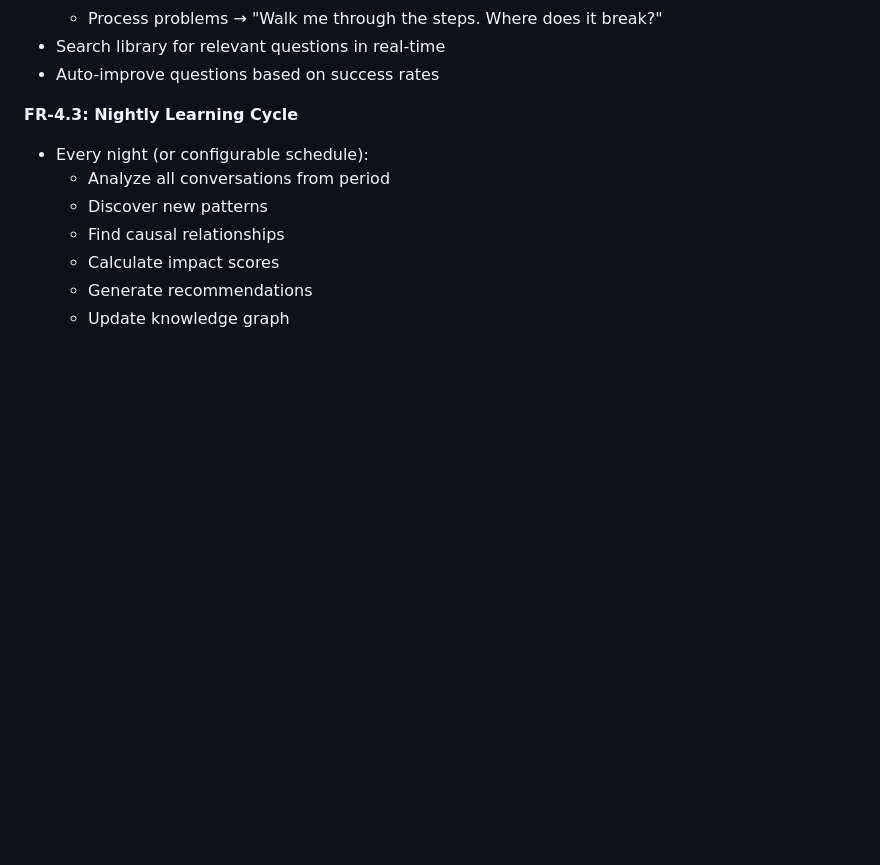
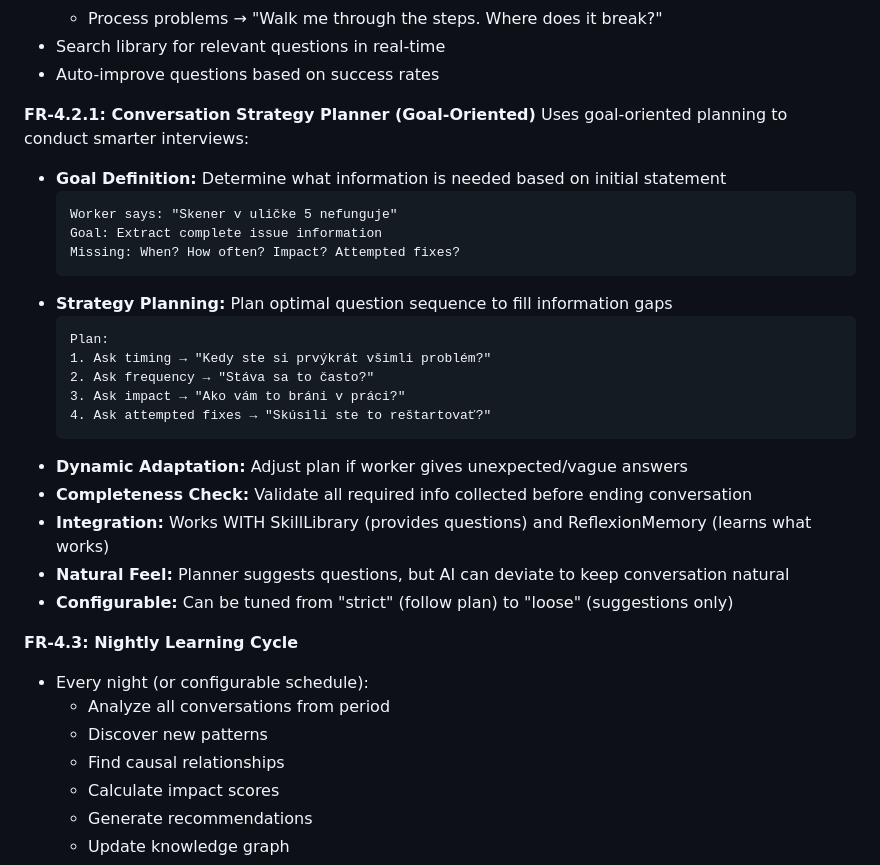
Before and after one commit to impofailafko-boop/impofai, a Markdown page: plans/SPECIFICATION.md, the part around the change. GitHub-like rendering; blank space fills up the shorter version.

````diff
--- a/plans/SPECIFICATION.md
+++ b/plans/SPECIFICATION.md
@@ -226,6 +226,28 @@ System learns company structure WITHOUT manual input:
   - Process problems → "Walk me through the steps. Where does it break?"
 - Search library for relevant questions in real-time
 - Auto-improve questions based on success rates
+
+**FR-4.2.1: Conversation Strategy Planner (Goal-Oriented)**
+Uses goal-oriented planning to conduct smarter interviews:
+- **Goal Definition:** Determine what information is needed based on initial statement
+  ```
+  Worker says: "Skener v uličke 5 nefunguje"
+  Goal: Extract complete issue information
+  Missing: When? How often? Impact? Attempted fixes?
+  ```
+- **Strategy Planning:** Plan optimal question sequence to fill information gaps
+  ```
+  Plan:
+  1. Ask timing → "Kedy ste si prvýkrát všimli problém?"
+  2. Ask frequency → "Stáva sa to často?"
+  3. Ask impact → "Ako vám to bráni v práci?"
+  4. Ask attempted fixes → "Skúsili ste to reštartovať?"
+  ```
+- **Dynamic Adaptation:** Adjust plan if worker gives unexpected/vague answers
+- **Completeness Check:** Validate all required info collected before ending conversation
+- **Integration:** Works WITH SkillLibrary (provides questions) and ReflexionMemory (learns what works)
+- **Natural Feel:** Planner suggests questions, but AI can deviate to keep conversation natural
+- **Configurable:** Can be tuned from "strict" (follow plan) to "loose" (suggestions only)
 
 **FR-4.3: Nightly Learning Cycle**
 - Every night (or configurable schedule):
````
Also changed, not shown: COMPONENT_CATALOG.md (+19 -3 lines).
